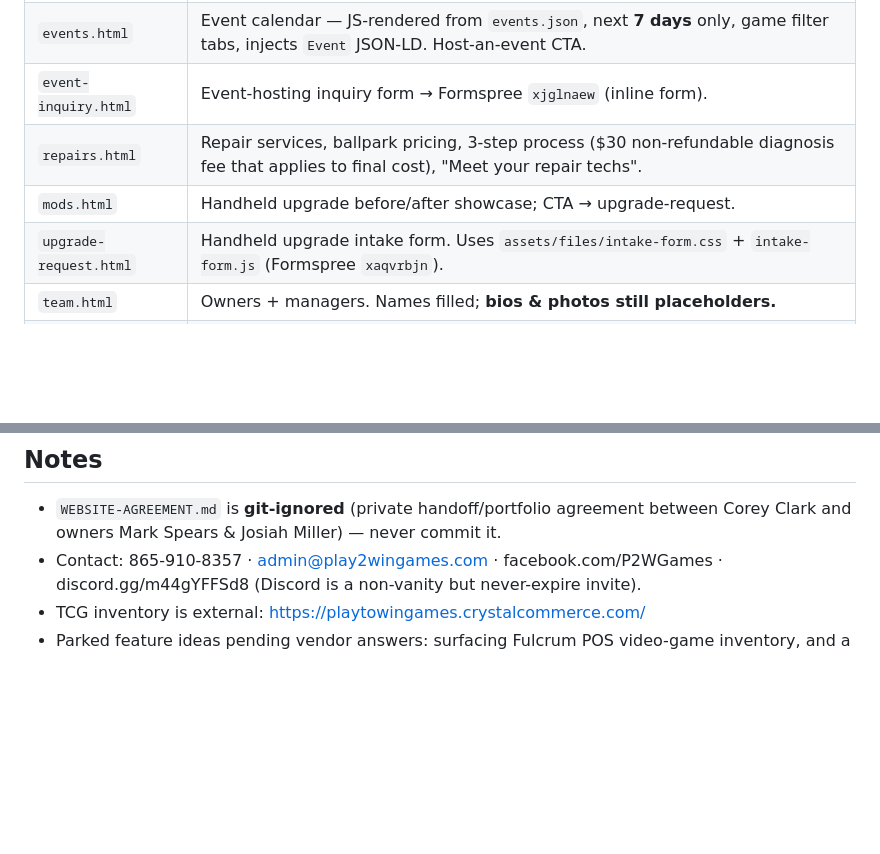
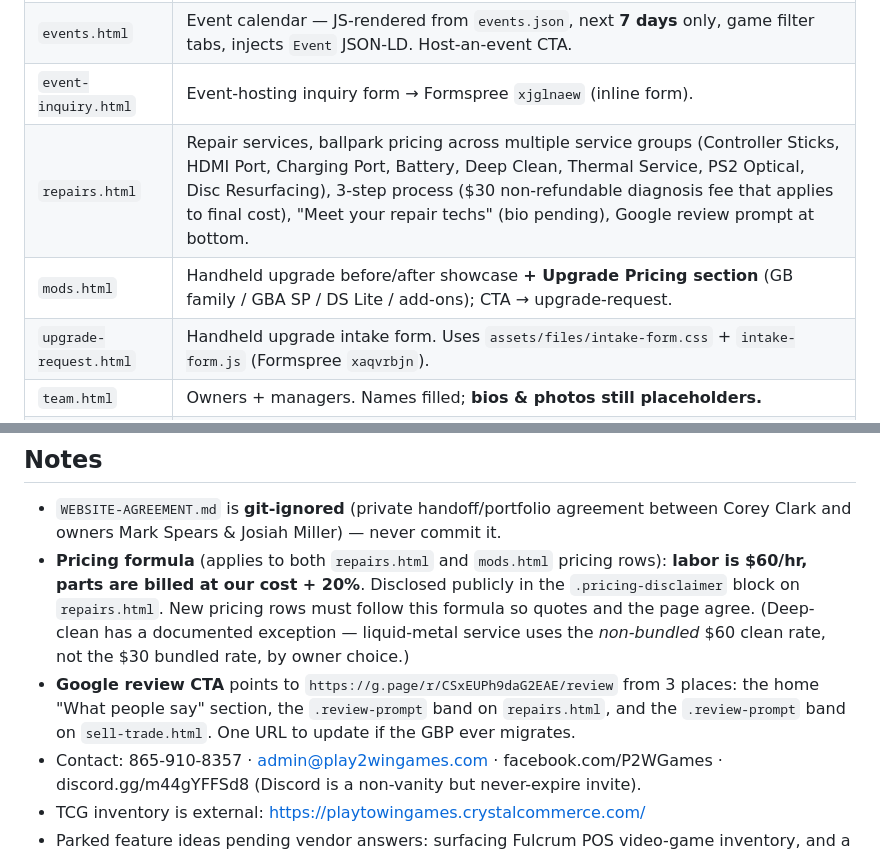
Before and after one commit to cmclark00/p2w, a Markdown page: CLAUDE.md, 2 parts joined by grey strips. Rendered like a GitHub page; blank space fills up the shorter version.

Commit message:
Docs: pricing formula + Google review URL invariants in CLAUDE.md
- Updated repairs.html / mods.html rows in pages table to reflect the
  new pricing sections.
- Added Notes bullet for the labor/parts formula ($60/hr + cost +20%)
  with the liquid-metal exception noted.
- Recorded the GBP review URL (g.page/r/CSxEUPh9daG2EAE/review) as the
  single source for the 3 places it's referenced.

Co-Authored-By: Claude Opus 4.7 <noreply@anthropic.com>

```diff
--- a/CLAUDE.md
+++ b/CLAUDE.md
@@ -83,8 +83,8 @@ the new URLs.
 | `sell-trade.html` | Buy/sell/trade info **+ merged showcase galleries** (Video Games / TCG / Toys-to-Life) with lightbox. |
 | `events.html` | Event calendar — JS-rendered from `events.json`, next **7 days** only, game filter tabs, injects `Event` JSON-LD. Host-an-event CTA. |
 | `event-inquiry.html` | Event-hosting inquiry form → Formspree `xjglnaew` (inline form). |
-| `repairs.html` | Repair services, ballpark pricing, 3-step process ($30 non-refundable diagnosis fee that applies to final cost), "Meet your repair techs". |
-| `mods.html` | Handheld upgrade before/after showcase; CTA → upgrade-request. |
+| `repairs.html` | Repair services, ballpark pricing across multiple service groups (Controller Sticks, HDMI Port, Charging Port, Battery, Deep Clean, Thermal Service, PS2 Optical, Disc Resurfacing), 3-step process ($30 non-refundable diagnosis fee that applies to final cost), "Meet your repair techs" (bio pending), Google review prompt at bottom. |
+| `mods.html` | Handheld upgrade before/after showcase **+ Upgrade Pricing section** (GB family / GBA SP / DS Lite / add-ons); CTA → upgrade-request. |
 | `upgrade-request.html` | Handheld upgrade intake form. Uses `assets/files/intake-form.css` + `intake-form.js` (Formspree `xaqvrbjn`). |
 | `team.html` | Owners + managers. Names filled; **bios & photos still placeholders.** |
 | `faq.html` | 2-column accordion FAQ + `FAQPage` JSON-LD. |
@@ -186,6 +186,16 @@ Both via **Formspree** (endpoints are public client-side by design):
 
 - `WEBSITE-AGREEMENT.md` is **git-ignored** (private handoff/portfolio agreement
   between Corey Clark and owners Mark Spears & Josiah Miller) — never commit it.
+- **Pricing formula** (applies to both `repairs.html` and `mods.html` pricing
+  rows): **labor is $60/hr, parts are billed at our cost + 20%**. Disclosed
+  publicly in the `.pricing-disclaimer` block on `repairs.html`. New pricing
+  rows must follow this formula so quotes and the page agree. (Deep-clean has
+  a documented exception — liquid-metal service uses the *non-bundled* $60
+  clean rate, not the $30 bundled rate, by owner choice.)
+- **Google review CTA** points to `https://g.page/r/CSxEUPh9daG2EAE/review`
+  from 3 places: the home "What people say" section, the `.review-prompt`
+  band on `repairs.html`, and the `.review-prompt` band on `sell-trade.html`.
+  One URL to update if the GBP ever migrates.
 - Contact: 865-910-8357 · admin@play2wingames.com ·
   facebook.com/P2WGames · discord.gg/m44gYFFSd8 (Discord is a non-vanity but
   never-expire invite).
```
